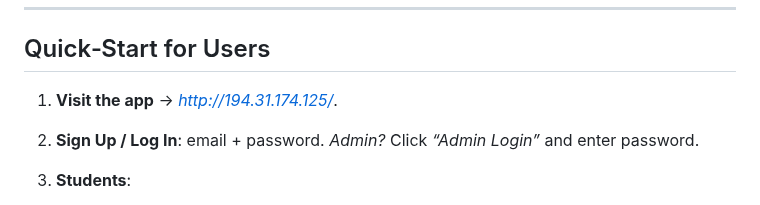
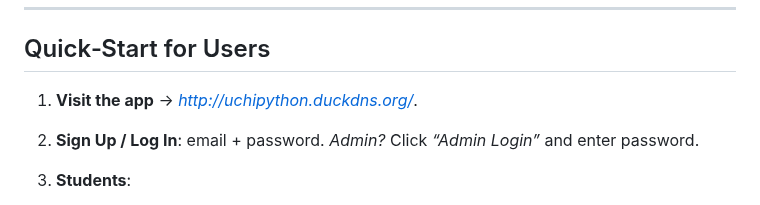
Before and after one commit to Team15SWP/studdybuddy, a Markdown page: README.md, the part around the change. Drawn GitHub-style.

```diff
--- a/README.md
+++ b/README.md
@@ -72,7 +72,7 @@ Together this forms a lightweight learning‑platform experience without the ove
 
 ## Quick‑Start for Users
 
-1. **Visit the app** → *http://194.31.174.125/*.
+1. **Visit the app** → *http://uchipython.duckdns.org/*.
 2. **Sign Up / Log In**: email + password.
    *Admin?* Click *“Admin Login”* and enter password.
 3. **Students**:
```
